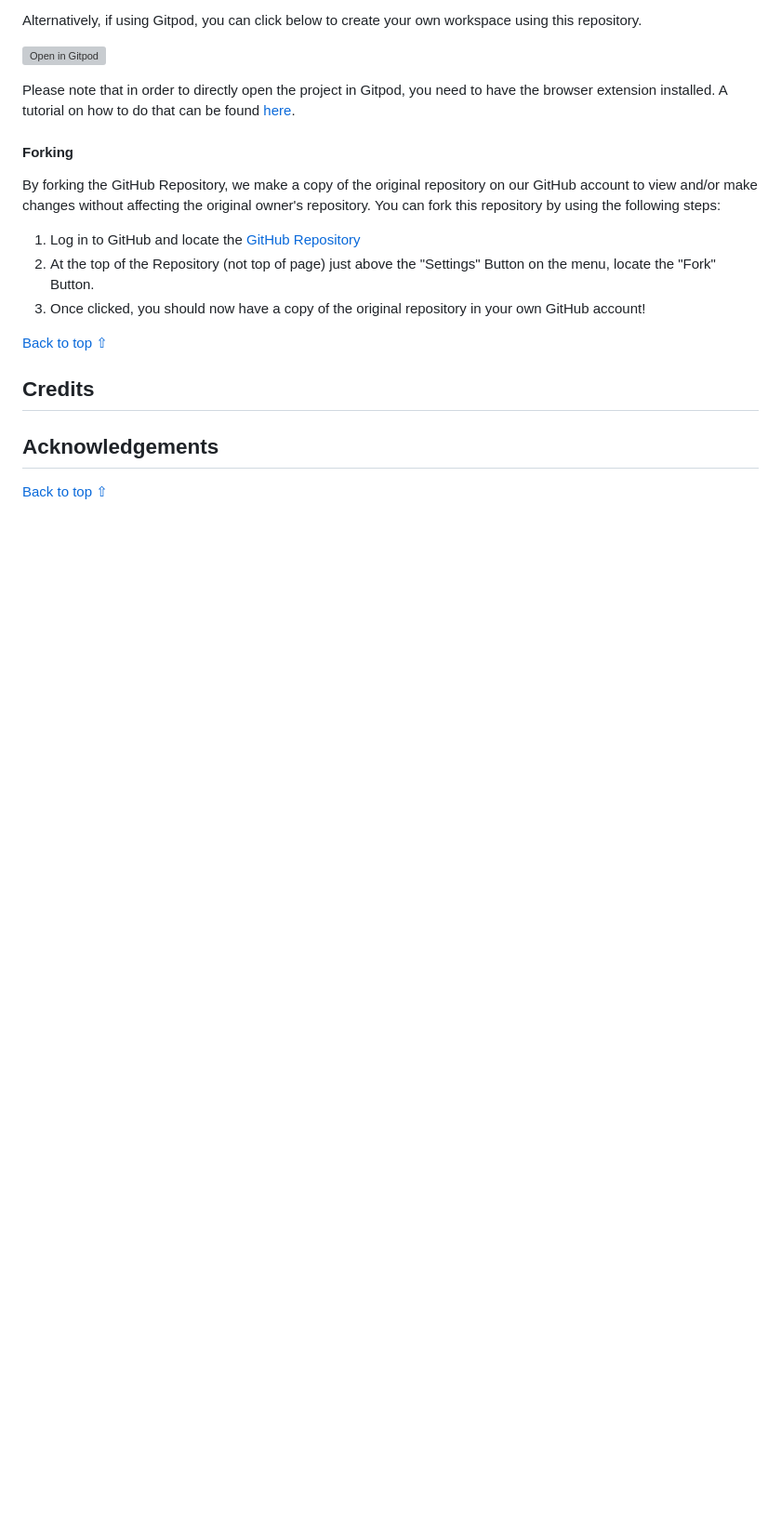
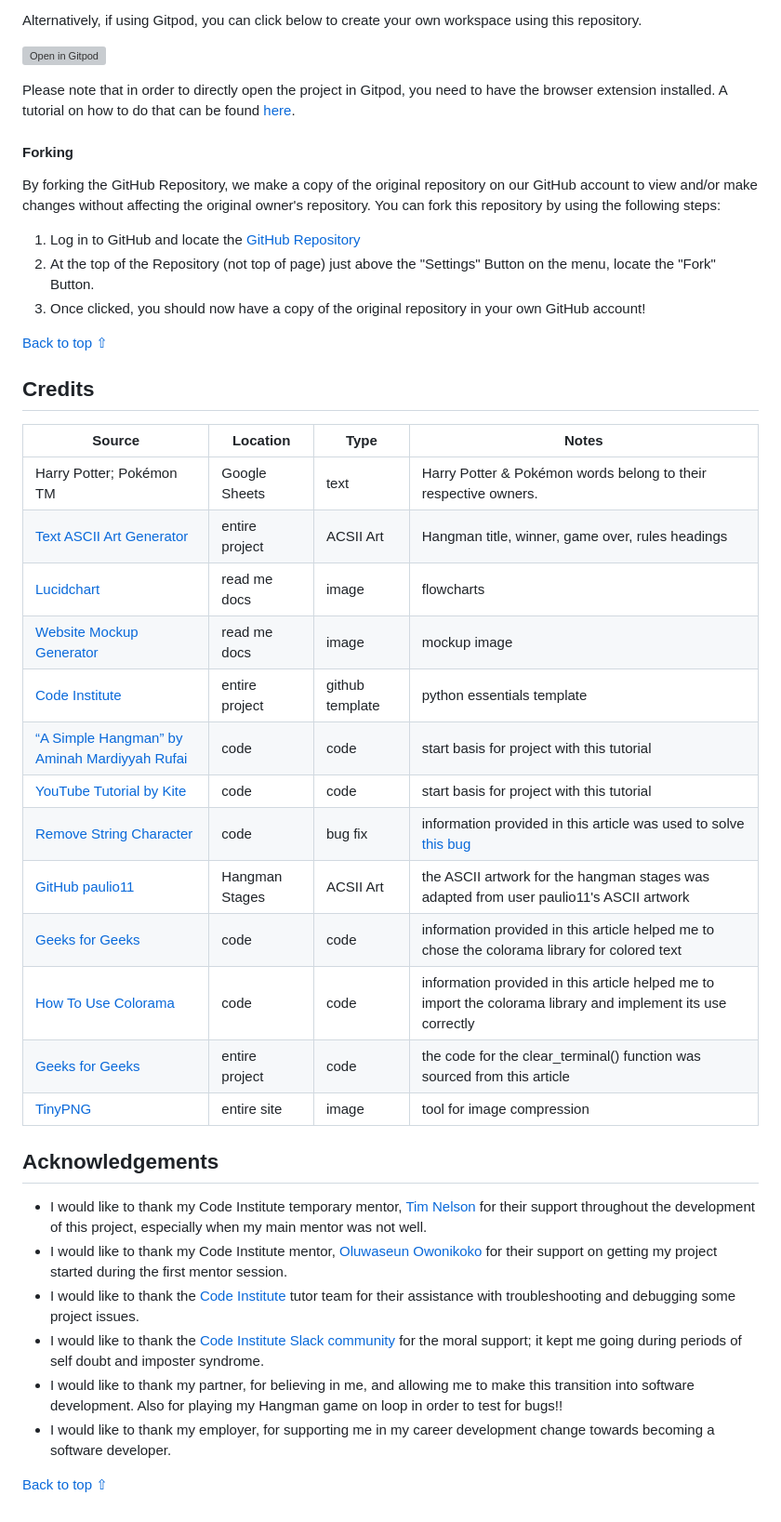
Before and after one commit to roc-11/hangman, a Markdown page: README.md, the part around one of its changes. Shown at 93% size. Drawn GitHub-style; blank space fills up the shorter version; grey boxes are pictures that could not be loaded.

```diff
--- a/README.md
+++ b/README.md
@@ -580,6 +614,29 @@ You can fork this repository by using the following steps:
 
 ## Credits
 
+| Source | Location | Type | Notes |
+| --- | --- | --- | --- |
+| Harry Potter; Pokémon TM | Google Sheets | text | Harry Potter & Pokémon words belong to their respective owners. |
+| [Text ASCII Art Generator](https://patorjk.com/software/taag/#p=display&f=Graffiti&t=Type%20Something%20) | entire project | ACSII Art | Hangman title, winner, game over, rules headings |
+| [Lucidchart](https://www.lucidchart.com/pages/ER-diagram-symbols-and-meaning) | read me docs | image | flowcharts |
+| [Website Mockup Generator](hhttps://websitemockupgenerator.com) | read me docs | image | mockup image |
+| [Code Institute](https://github.com/Code-Institute-Org/p3-template) | entire project | github template | python essentials template |
+| [“A Simple Hangman” by Aminah Mardiyyah Rufai](https://mardiyyah.medium.com/a-simple-hangman-learnpythonthroughprojects-series-10-fedda58741b) | code | code | start basis for project with this tutorial |
+| [YouTube Tutorial by Kite](https://www.youtube.com/watch?v=m4nEnsavl6w) | code | code | start basis for project with this tutorial |
+| [Remove String Character](https://builtin.com/software-engineering-perspectives/python-remove-character-from-string) | code | bug fix | information provided in this article was used to solve [this bug](#incorrect-word-length) |
+| [GitHub paulio11](https://github.com/paulio11/P3-Hangman-Python-Terminal-Game/blob/main/run.py) | Hangman Stages | ACSII Art | the ASCII artwork for the hangman stages was adapted from user paulio11's ASCII artwork |
+| [Geeks for Geeks](https://www.geeksforgeeks.org/how-to-add-colour-to-text-python/) | code | code | information provided in this article helped me to chose the colorama library for colored text |
+| [How To Use Colorama](https://linuxhint.com/colorama-python/) | code | code | information provided in this article helped me to import the colorama library and implement its use correctly |
+| [Geeks for Geeks](https://www.geeksforgeeks.org/clear-screen-python/) | entire project | code | the code for the clear_terminal() function was sourced from this article |
+| [TinyPNG](https://tinypng.com) | entire site | image | tool for image compression |
+
 ## Acknowledgements
 
+- I would like to thank my Code Institute temporary mentor, [Tim Nelson](https://github.com/TravelTimN) for their support throughout the development of this project, especially when my main mentor was not well.
+- I would like to thank my Code Institute mentor, [Oluwaseun Owonikoko](https://github.com/seunkoko) for their support on getting my project started during the first mentor session.
+- I would like to thank the [Code Institute](https://codeinstitute.net) tutor team for their assistance with troubleshooting and debugging some project issues.
+- I would like to thank the [Code Institute Slack community](https://code-institute-room.slack.com) for the moral support; it kept me going during periods of self doubt and imposter syndrome.
+- I would like to thank my partner, for believing in me, and allowing me to make this transition into software development. Also for playing my Hangman game on loop in order to test for bugs!!
+- I would like to thank my employer, for supporting me in my career development change towards becoming a software developer.
+
 [Back to top ⇧](#hangman-python-game)
```
Also changed, not shown: other parts of README.md (+34 -0 lines).
